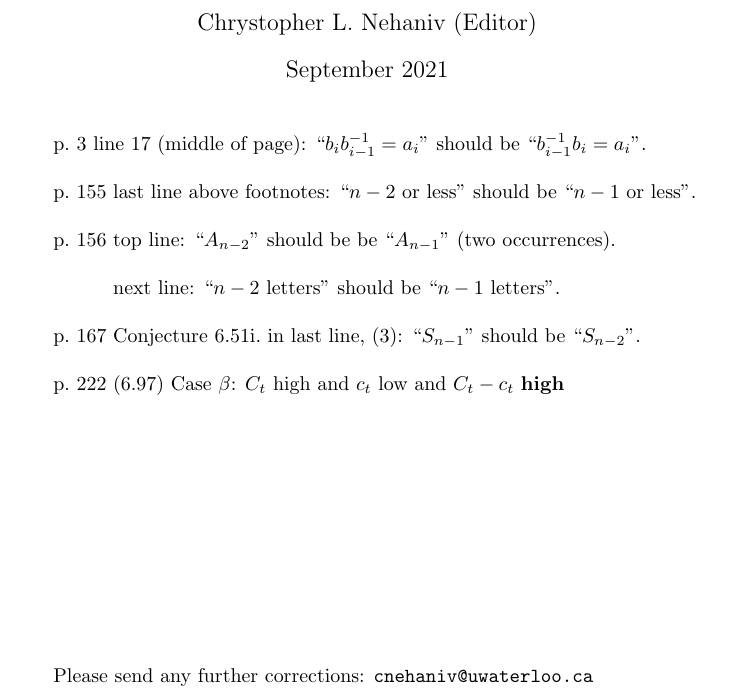
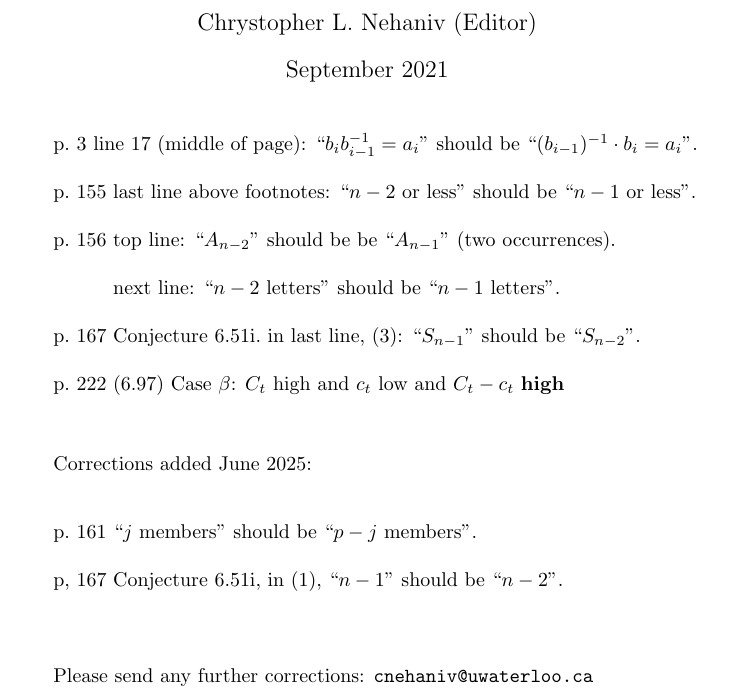
Before and after one commit to nehaniv/Wildbook---Corrigenda, a LaTeX document (main.tex): part of the page, cut so that both start at the same text. Compiled offline with pdfLaTeX.

Commit message:
Two more corrections to section on flow semigroups.

```diff
--- a/main.tex
+++ b/main.tex
@@ -12,7 +12,7 @@
 
 
 
-p.\ 3 line 17 (middle of page):   ``$b_i b_{i-1}^{-1}=a_i$'' should be ``$b_{i-1}^{-1} b_i=a_i$''. \\
+p.\ 3 line 17 (middle of page):   ``$b_i b_{i-1}^{-1}=a_i$'' should be ``$(b_{i-1})^{-1} \cdot b_i=a_i$''. \\
 
 p.\ 155 last line above footnotes:   ``$n-2$ or less'' should be ``$n-1$ or less''.\\
 
@@ -25,6 +25,15 @@ p.\ 167 Conjecture 6.51i.\ in last line,  (3):   ``$S_{n-1}$'' should be ``$S_{n
 
 p.\ 222 (6.97) Case $\beta$:  $C_t$ high and $c_t$ low and $C_t-c_t$ {\bf high}
 
+\vspace{1cm}
+Corrections added June 2025:\\
+\vspace{1em}
+
+
+p.\ 161 ``$j$ members'' should be ``$p-j$ members''.\\
+
+p,\ 167 Conjecture 6.51i, in (1), ``$n-1$'' should be ``$n-2$''.
+
 \vfill
 Please send any further corrections:  {\tt cnehaniv@uwaterloo.ca}
 
```
